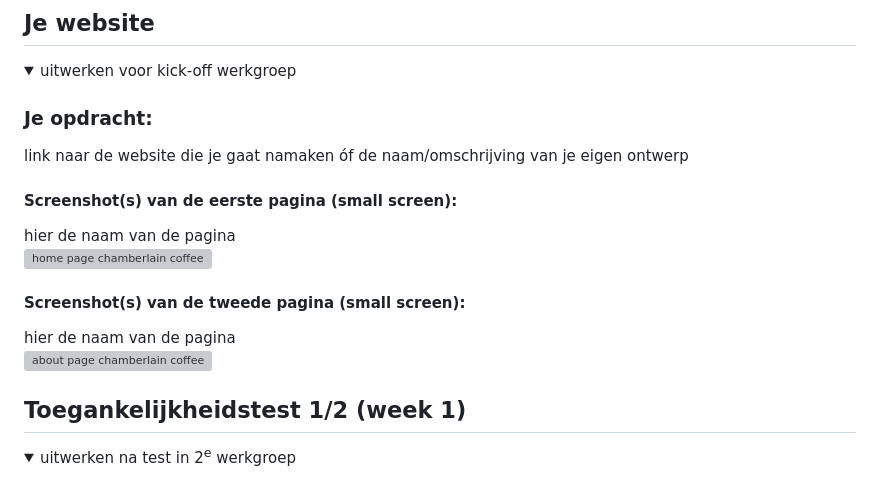
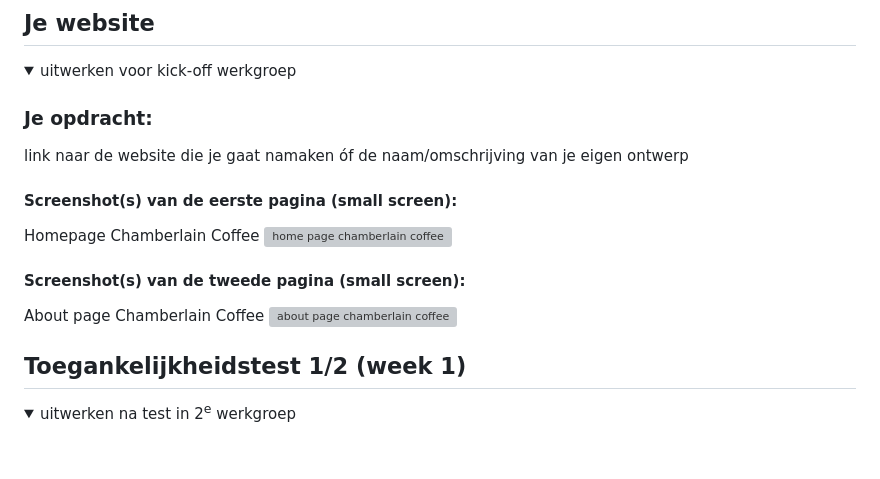
Before and after one commit to chiarakars/frontend, a Markdown page: README.md, the part around the change. GitHub-like rendering; folded sections open; blank space fills up the shorter version; grey boxes are pictures that could not be loaded.

```diff
--- a/README.md
+++ b/README.md
@@ -39,11 +39,11 @@ Nb. Door *open* toe te voegen aan een *details* element kun je deze standaard op
   link naar de website die je gaat namaken óf de naam/omschrijving van je eigen ontwerp
 
   #### Screenshot(s) van de eerste pagina (small screen):
-  hier de naam van de pagina
+  Homepage Chamberlain Coffee
   <img src="readme-images/home-chamberlaincoffee-screenshot.png" width="375px" alt="home page chamberlain coffee">
 
   #### Screenshot(s) van de tweede pagina (small screen):
-  hier de naam van de pagina
+  About page Chamberlain Coffee
   <img src="readme-images/about-chamberlaincoffee-screenshot.png" width="375px" alt="about page chamberlain coffee">
 
 </details>
```
